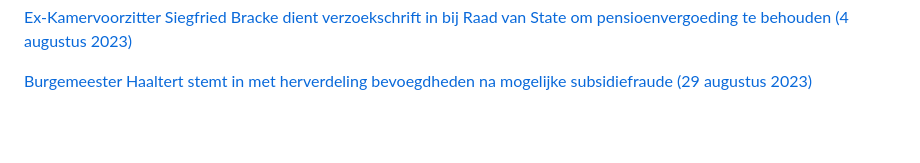
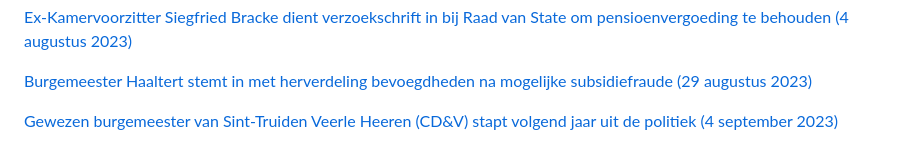
Before and after one commit to arnoschutijzer/belgian-politics-are-going-great, a Markdown page: README.md, the part around the change. Drawn GitHub-style; blank space fills up the shorter version.

```diff
--- a/README.md
+++ b/README.md
@@ -47,3 +47,5 @@
 [Ex-Kamervoorzitter Siegfried Bracke dient verzoekschrift in bij Raad van State om pensioenvergoeding te behouden (4 augustus 2023)](https://www.vrt.be/vrtnws/nl/2023/08/04/siegfried-bracke-verzoekschrift-pensioen-raad-van-state/)
 
 [Burgemeester Haaltert stemt in met herverdeling bevoegdheden na mogelijke subsidiefraude (29 augustus 2023)](https://www.vrt.be/vrtnws/nl/2023/08/28/herverdeling-bevoegdheden-burgemeester-veerle-baeyens-haaltert/)
+
+[Gewezen burgemeester van Sint-Truiden Veerle Heeren (CD&V) stapt volgend jaar uit de politiek (4 september 2023)](https://www.vrt.be/vrtnws/nl/2023/09/04/veerle-heeren-stopt-met-politiek/)
```
